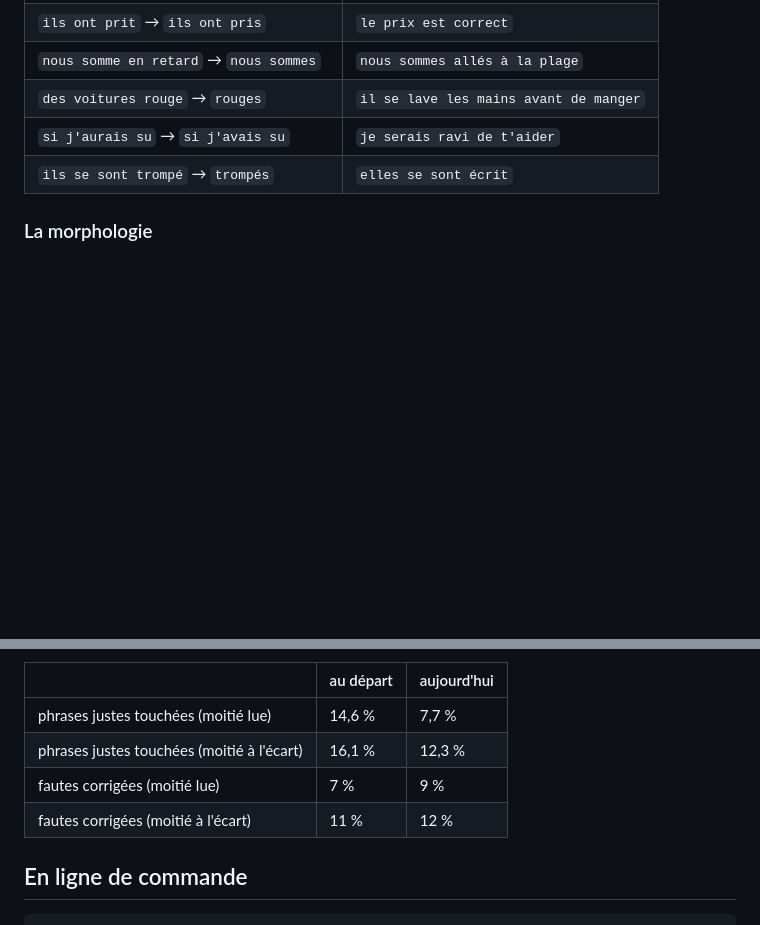
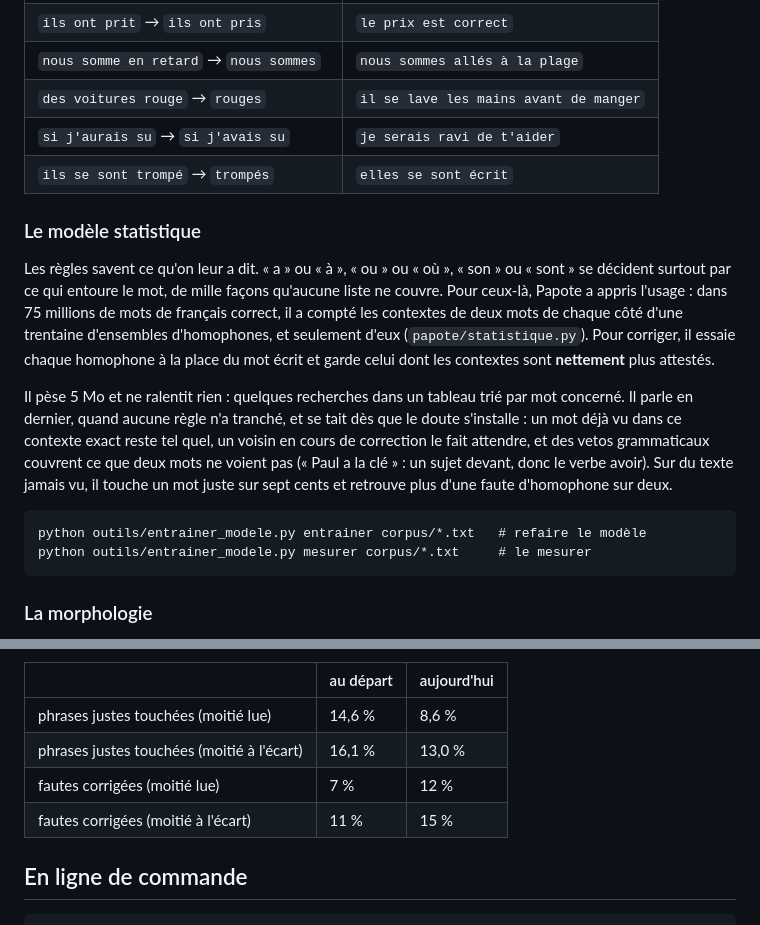
Before and after one commit to jules-crevoisier/correcteur, a Markdown page: README.md, 2 parts joined by grey strips. Drawn GitHub-style; blank space fills up the shorter version.

Commit message:
README : le modele statistique, et les chiffres du banc a jour
Co-Authored-By: Claude Opus 5.5 <noreply@anthropic.com>
Claude-Session: https://claude.ai/code/session_01GAsMYowjBEzgeYhNSPnr8K

````diff
--- a/README.md
+++ b/README.md
@@ -401,6 +401,30 @@ l'autre lecture est impossible :
 | `si j'aurais su` → `si j'avais su` | `je serais ravi de t'aider` |
 | `ils se sont trompé` → `trompés` | `elles se sont écrit` |
 
+### Le modèle statistique
+
+Les règles savent ce qu'on leur a dit. « a » ou « à », « ou » ou « où »,
+« son » ou « sont » se décident surtout par ce qui entoure le mot, de mille
+façons qu'aucune liste ne couvre. Pour ceux-là, Papote a appris l'usage :
+dans 75 millions de mots de français correct, il a compté les contextes de
+deux mots de chaque côté d'une trentaine d'ensembles d'homophones, et
+seulement d'eux (`papote/statistique.py`). Pour corriger, il essaie chaque
+homophone à la place du mot écrit et garde celui dont les contextes sont
+**nettement** plus attestés.
+
+Il pèse 5 Mo et ne ralentit rien : quelques recherches dans un tableau trié par
+mot concerné. Il parle en dernier, quand aucune règle n'a tranché, et se tait
+dès que le doute s'installe : un mot déjà vu dans ce contexte exact reste tel
+quel, un voisin en cours de correction le fait attendre, et des vetos
+grammaticaux couvrent ce que deux mots ne voient pas (« Paul a la clé » : un
+sujet devant, donc le verbe avoir). Sur du texte jamais vu, il touche un mot
+juste sur sept cents et retrouve plus d'une faute d'homophone sur deux.
+
+```
+python outils/entrainer_modele.py entrainer corpus/*.txt   # refaire le modèle
+python outils/entrainer_modele.py mesurer corpus/*.txt     # le mesurer
+```
+
 ### La morphologie
 
 Longtemps, les accords se sont faits en devinant. Le pluriel d'un nom, c'était
@@ -537,10 +561,10 @@ raison. Il sert à voir ce qui casse et ce qui manque, pas à se comparer.
 
 | | au départ | aujourd'hui |
 |---|---|---|
-| phrases justes touchées (moitié lue) | 14,6 % | 7,7 % |
-| phrases justes touchées (moitié à l'écart) | 16,1 % | 12,3 % |
-| fautes corrigées (moitié lue) | 7 % | 9 % |
-| fautes corrigées (moitié à l'écart) | 11 % | 12 % |
+| phrases justes touchées (moitié lue) | 14,6 % | 8,6 % |
+| phrases justes touchées (moitié à l'écart) | 16,1 % | 13,0 % |
+| fautes corrigées (moitié lue) | 7 % | 12 % |
+| fautes corrigées (moitié à l'écart) | 11 % | 15 % |
 
 ## En ligne de commande
 
````
